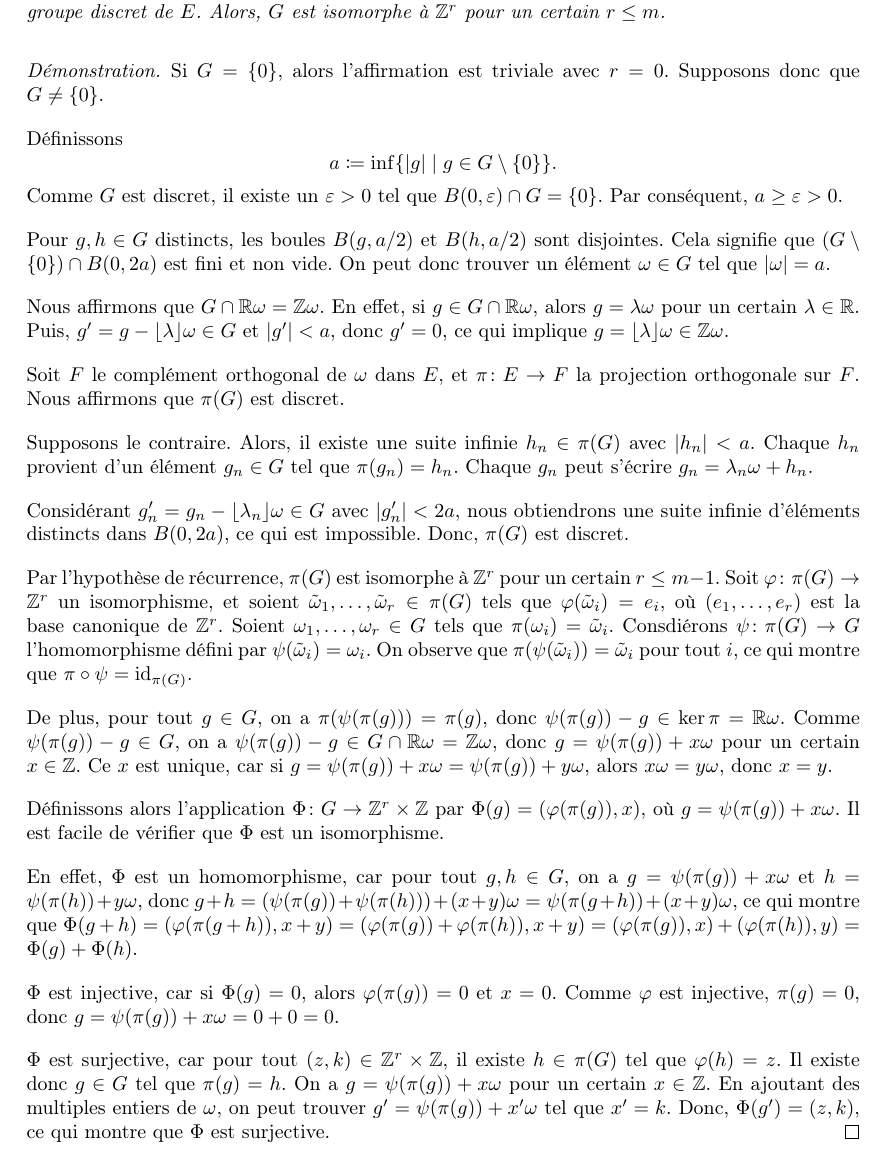
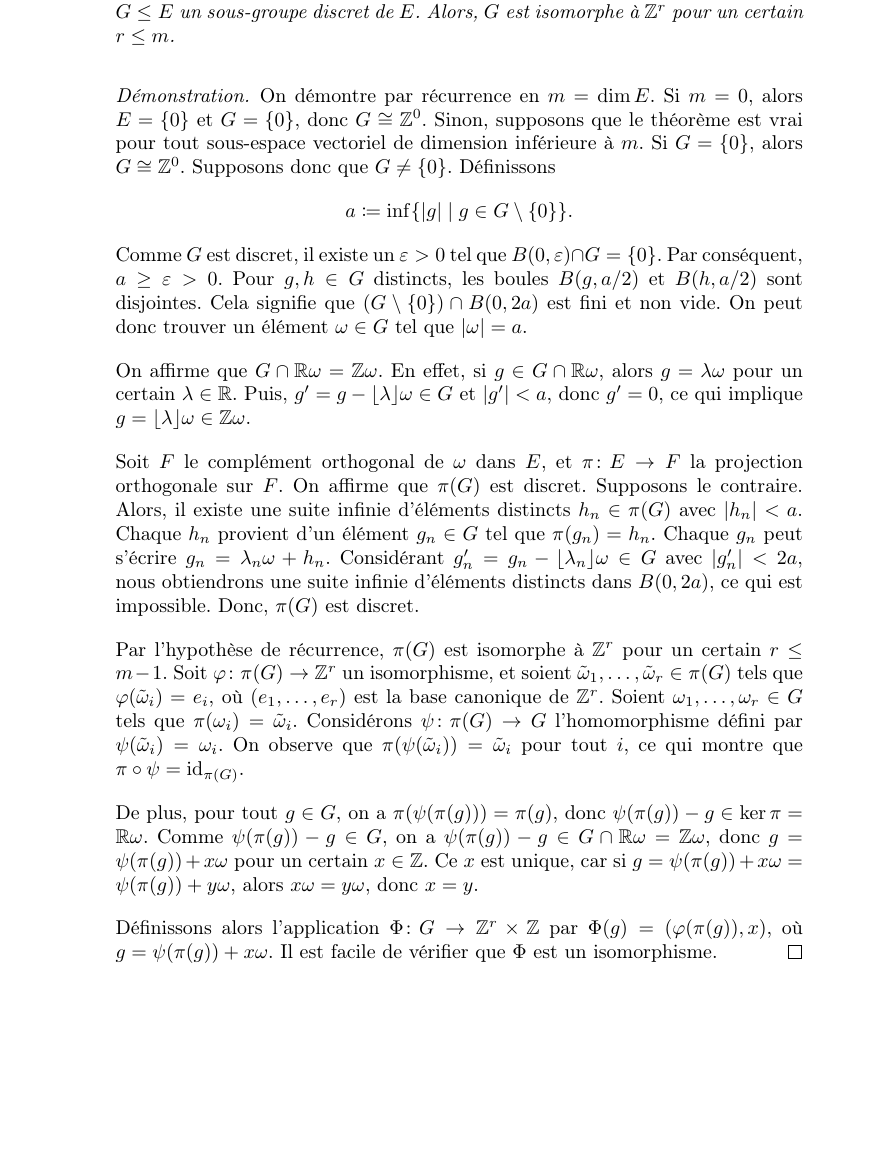
Before and after one commit to bissectra/pavages-du-plan, a LaTeX document (discret.tex): part of the page, cut so that both start at the same text, the shorter picture padded with empty space. Compiled offline with pdfLaTeX.

Commit message:
simplify

```diff
--- a/discret.tex
+++ b/discret.tex
@@ -1,6 +1,4 @@
 \documentclass{article}
-
-\usepackage[a4paper]{geometry}
 
 \usepackage[T1]{fontenc}
 \usepackage[french]{babel}
@@ -14,41 +12,26 @@
 \setlength{\parskip}{1em}
 
 \begin{document}
-
 \begin{thm}
-Soit \( E \subset \R^n \) un sous-espace vectoriel de dimension \( m \leq n \). Soit \( G \leq E \) un sous-groupe discret de \( E \). Alors, \( G \) est isomorphe à \( \Z^r \) pour un certain \( r \leq m \).
+    Soit \( E \subset \R^n \) un sous-espace vectoriel de dimension \( m \leq n \). Soit \( G \leq E \) un sous-groupe discret de \( E \). Alors, \( G \) est isomorphe à \( \Z^r \) pour un certain \( r \leq m \).
 \end{thm}
 
 \begin{proof}
-Si \( G = \{0\} \), alors l'affirmation est triviale avec \( r = 0 \). Supposons donc que \( G \neq \{0\} \).
+    On démontre par récurrence en $m = \dim E$. Si $m = 0$, alors $E = \{0\}$ et $G = \{0\}$, donc $G \cong \Z^0$. Sinon, supposons que le théorème est vrai pour tout sous-espace vectoriel de dimension inférieure à $m$. Si $G = \{0\}$, alors $G \cong \Z^0$. Supposons donc que $G \neq \{0\}$. Définissons
+    \[
+    a \coloneq \inf \{ |g| \mid g \in G \setminus \{0\} \}.
+    \]
+    Comme $G$ est discret, il existe un $\varepsilon > 0$ tel que $B(0, \varepsilon) \cap G = \{0\}$. Par conséquent, $a \geq \varepsilon > 0$. Pour $g, h \in G$ distincts, les boules $B(g, a/2)$ et $B(h, a/2)$ sont disjointes. Cela signifie que $(G \setminus \{0\}) \cap B(0, 2a)$ est fini et non vide. On peut donc trouver un élément $\omega \in G$ tel que $|\omega| = a$.
 
-Définissons
-\[
-a \coloneq \inf \{ |g| \mid g \in G \setminus \{0\} \}.
-\]
-Comme \( G \) est discret, il existe un \(\varepsilon > 0\) tel que \( B(0, \varepsilon) \cap G = \{0\} \). Par conséquent, \( a \geq \varepsilon > 0 \).
+    On affirme que $G \cap \R \omega = \Z \omega$. En effet, si $g \in G \cap \R \omega$, alors $g = \lambda \omega$ pour un certain $\lambda \in \R$. Puis, $g' = g - \lfloor \lambda \rfloor \omega \in G$ et $|g'| < a$, donc $g' = 0$, ce qui implique $g = \lfloor \lambda \rfloor \omega \in \Z \omega$.
 
-Pour \( g, h \in G \) distincts, les boules \( B(g, a/2) \) et \( B(h, a/2) \) sont disjointes. Cela signifie que \( (G \setminus \{0\}) \cap B(0, 2a) \) est fini et non vide. On peut donc trouver un élément \( \omega \in G \) tel que \( |\omega| = a \).
+    Soit $F$ le complément orthogonal de $\omega$ dans $E$, et $\pi \colon E \to F$ la projection orthogonale sur $F$. On affirme que $\pi(G)$ est discret. Supposons le contraire. Alors, il existe une suite infinie d'éléments distincts $h_n \in \pi(G)$ avec $|h_n| < a$. Chaque $h_n$ provient d'un élément $g_n \in G$ tel que $\pi(g_n) = h_n$. Chaque $g_n$ peut s'écrire $g_n = \lambda_n \omega + h_n$. Considérant $g_n' = g_n - \lfloor \lambda_n \rfloor \omega \in G$ avec $|g_n'| < 2a$, nous obtiendrons une suite infinie d'éléments distincts dans $B(0, 2a)$, ce qui est impossible. Donc, $\pi(G)$ est discret.
 
-Nous affirmons que \( G \cap \R \omega = \Z \omega \). En effet, si \( g \in G \cap \R \omega \), alors \( g = \lambda \omega \) pour un certain \( \lambda \in \R \). Puis, \( g' = g - \lfloor \lambda \rfloor \omega \in G \) et \( |g'| < a \), donc \( g' = 0 \), ce qui implique \( g = \lfloor \lambda \rfloor \omega \in \Z \omega \).
+    Par l'hypothèse de récurrence, $\pi(G)$ est isomorphe à $\Z^r$ pour un certain $r \leq m - 1$. Soit $\varphi \colon \pi(G) \to \Z^r$ un isomorphisme, et soient $\tilde \omega_1, \ldots, \tilde \omega_r \in \pi(G)$ tels que $\varphi(\tilde \omega_i) = e_i$, où $(e_1, \ldots, e_r)$ est la base canonique de $\Z^r$. Soient $\omega_1, \ldots, \omega_r \in G$ tels que $\pi(\omega_i) = \tilde \omega_i$. Considérons $\psi \colon \pi(G) \to G$ l'homomorphisme défini par $\psi(\tilde \omega_i) = \omega_i$. On observe que $\pi(\psi(\tilde \omega_i)) = \tilde \omega_i$ pour tout $i$, ce qui montre que $\pi \circ \psi = \operatorname{id}_{\pi(G)}$.
 
-Soit \( F \) le complément orthogonal de \( \omega \) dans \( E \), et \( \pi \colon E \to F \) la projection orthogonale sur \( F \). Nous affirmons que \( \pi(G) \) est discret.
+    De plus, pour tout $g \in G$, on a $\pi(\psi(\pi(g))) = \pi(g)$, donc $\psi(\pi(g)) - g \in \ker \pi = \R \omega$. Comme $\psi(\pi(g)) - g \in G$, on a $\psi(\pi(g)) - g \in G \cap \R \omega = \Z \omega$, donc $g = \psi(\pi(g)) + x \omega$ pour un certain $x \in \Z$. Ce $x$ est unique, car si $g = \psi(\pi(g)) + x \omega = \psi(\pi(g)) + y \omega$, alors $x\omega = y\omega$, donc $x = y$.
 
-Supposons le contraire. Alors, il existe une suite infinie \( h_n \in \pi(G) \) avec \( |h_n| < a \). Chaque \( h_n \) provient d'un élément \( g_n \in G \) tel que \( \pi(g_n) = h_n \). Chaque \( g_n \) peut s'écrire \( g_n = \lambda_n \omega + h_n \).
-
-Considérant \( g_n' = g_n - \lfloor \lambda_n \rfloor \omega \in G \) avec \( |g_n'| < 2a \), nous obtiendrons une suite infinie d'éléments distincts dans \( B(0, 2a) \), ce qui est impossible. Donc, \( \pi(G) \) est discret.
-
-Par l'hypothèse de récurrence, \( \pi(G) \) est isomorphe à \( \Z^r \) pour un certain \( r \leq m - 1 \). Soit \( \varphi \colon \pi(G) \to \Z^r \) un isomorphisme, et soient \( \tilde \omega_1, \ldots, \tilde \omega_r \in \pi(G) \) tels que \( \varphi(\tilde \omega_i) = e_i \), où \( (e_1, \ldots, e_r) \) est la base canonique de \( \Z^r \). Soient \( \omega_1, \ldots, \omega_r \in G \) tels que \( \pi(\omega_i) = \tilde \omega_i \). Consdiérons $\psi \colon \pi(G) \to G$ l'homomorphisme défini par $\psi(\tilde \omega_i) = \omega_i$. On observe que $\pi(\psi(\tilde \omega_i)) = \tilde \omega_i$ pour tout $i$, ce qui montre que $\pi \circ \psi = \operatorname{id}_{\pi(G)}$.
-
-De plus, pour tout $g \in G$, on a $\pi(\psi(\pi(g))) = \pi(g)$, donc $\psi(\pi(g)) - g \in \ker \pi = \R \omega$. Comme $\psi(\pi(g)) - g \in G$, on a $\psi(\pi(g)) - g \in G \cap \R \omega = \Z \omega$, donc $g = \psi(\pi(g)) + x \omega$ pour un certain $x \in \Z$. Ce $x$ est unique, car si $g = \psi(\pi(g)) + x \omega = \psi(\pi(g)) + y \omega$, alors $x\omega = y\omega$, donc $x = y$.
-
-Définissons alors l'application \( \Phi \colon G \to \Z^r \times \Z \) par \( \Phi(g) = (\varphi(\pi(g)), x) \), où \( g = \psi(\pi(g)) + x \omega \). Il est facile de vérifier que \( \Phi \) est un isomorphisme.
-
-En effet, $\Phi$ est un homomorphisme, car pour tout $g, h \in G$, on a $g = \psi(\pi(g)) + x \omega$ et $h = \psi(\pi(h)) + y \omega$, donc $g + h = (\psi(\pi(g)) + \psi(\pi(h))) + (x + y) \omega = \psi(\pi(g + h)) + (x + y) \omega$, ce qui montre que $\Phi(g + h) = (\varphi(\pi(g + h)), x + y) = (\varphi(\pi(g)) + \varphi(\pi(h)), x + y) = (\varphi(\pi(g)), x) + (\varphi(\pi(h)), y) = \Phi(g) + \Phi(h)$.
-
-$\Phi$ est injective, car si $\Phi(g) = 0$, alors $\varphi(\pi(g)) = 0$ et $x = 0$. Comme $\varphi$ est injective, $\pi(g) = 0$, donc $g = \psi(\pi(g)) + x \omega = 0 + 0 = 0$.
-
-$\Phi$ est surjective, car pour tout $(z, k) \in \Z^r \times \Z$, il existe $h \in \pi(G)$ tel que $\varphi(h) = z$. Il existe donc $g \in G$ tel que $\pi(g) = h$. On a $g = \psi(\pi(g)) + x \omega$ pour un certain $x \in \Z$. En ajoutant des multiples entiers de $\omega$, on peut trouver $g' = \psi(\pi(g)) + x' \omega$ tel que $x' = k$. Donc, $\Phi(g') = (z, k)$, ce qui montre que $\Phi$ est surjective.
+    Définissons alors l'application $\Phi \colon G \to \Z^r \times \Z$ par $\Phi(g) = (\varphi(\pi(g)), x)$, où $g = \psi(\pi(g)) + x \omega$. Il est facile de vérifier que $\Phi$ est un isomorphisme.
 \end{proof}
 
 \end{document}
```
